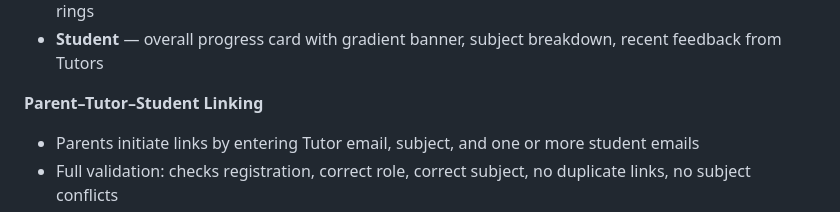
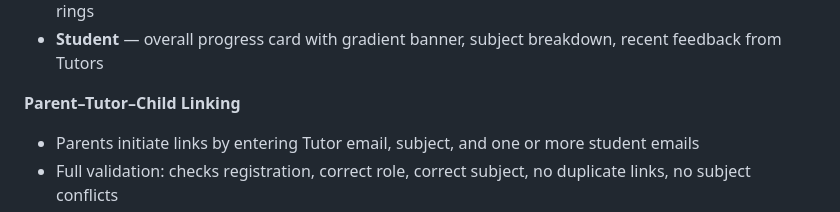
Before and after one commit to TanvirAhmedCSE/tutorlink-parent-tutor-child-connectivity-platform, a Markdown page: README.md, the part around the change. Drawn GitHub-style.

```diff
--- a/README.md
+++ b/README.md
@@ -32,7 +32,7 @@ A polished Flutter app that bridges the gap between **Parents**, **Tutors**, and
 - **Tutor** — dashboard with student count, pending review count, student list with per-student progress rings
 - **Student** — overall progress card with gradient banner, subject breakdown, recent feedback from Tutors
 
-**Parent–Tutor–Student Linking**
+**Parent–Tutor–Child Linking**
 - Parents initiate links by entering Tutor email, subject, and one or more student emails
 - Full validation: checks registration, correct role, correct subject, no duplicate links, no subject conflicts
 - Multi-student link creation in a single form submission
```
